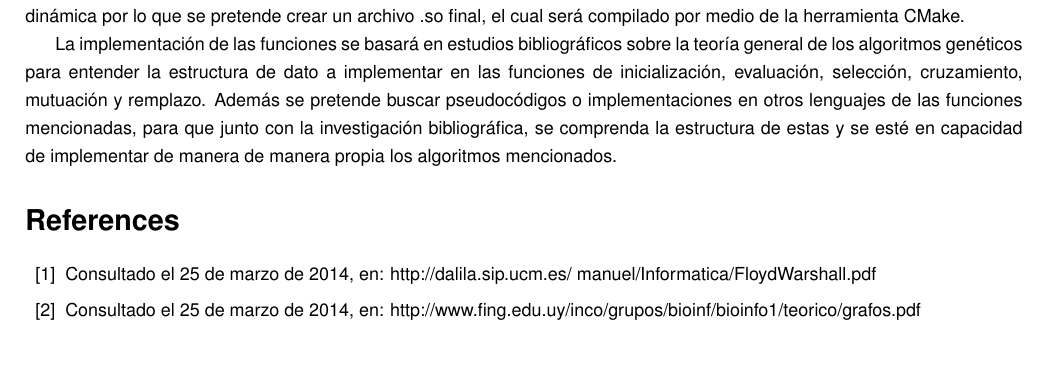
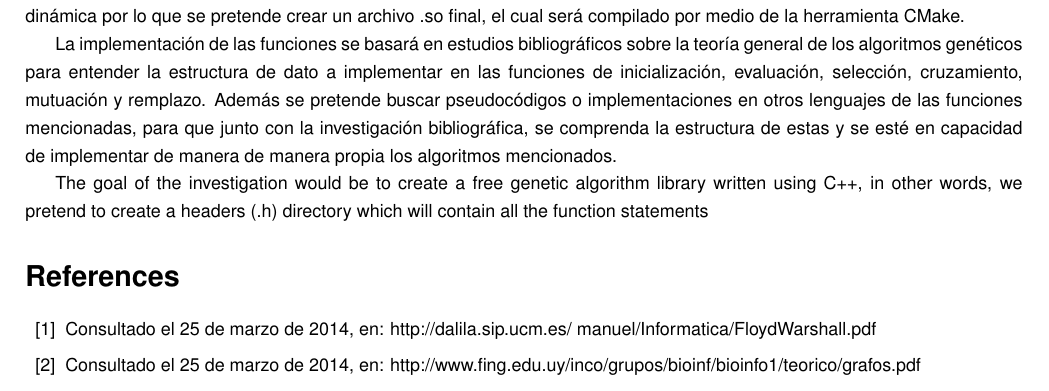
Before and after one commit to netosoy/Genetic_Alg_Lib_Cpp, a LaTeX document (Proposal/prop_geneticos.tex): part of page 2 of 2, cut so that both start at the same text, the shorter picture padded with empty space. Compiled offline with pdfLaTeX.

```diff
--- a/Proposal/prop_geneticos.tex
+++ b/Proposal/prop_geneticos.tex
@@ -101,6 +101,9 @@
 La implementación de las funciones se basará en estudios bibliográficos sobre la teoría general de los algoritmos genéticos para entender la estructura de dato a implementar en las funciones de inicialización, evaluación, selección, cruzamiento, mutuación y remplazo. Además se pretende buscar pseudocódigos o implementaciones en otros lenguajes de las funciones mencionadas, para que junto con la investigación bibliográfica, se comprenda la estructura de estas y se esté en capacidad de implementar de manera de manera propia los algoritmos mencionados.
 
 
+The goal of the investigation would be to create a free genetic algorithm library written using C++, in other words, we pretend to create a headers (.h) directory which will contain all the function statements
+
+
 
 %\begin{figure}
 %\centering
```
Also changed, not shown: 1 other file.
